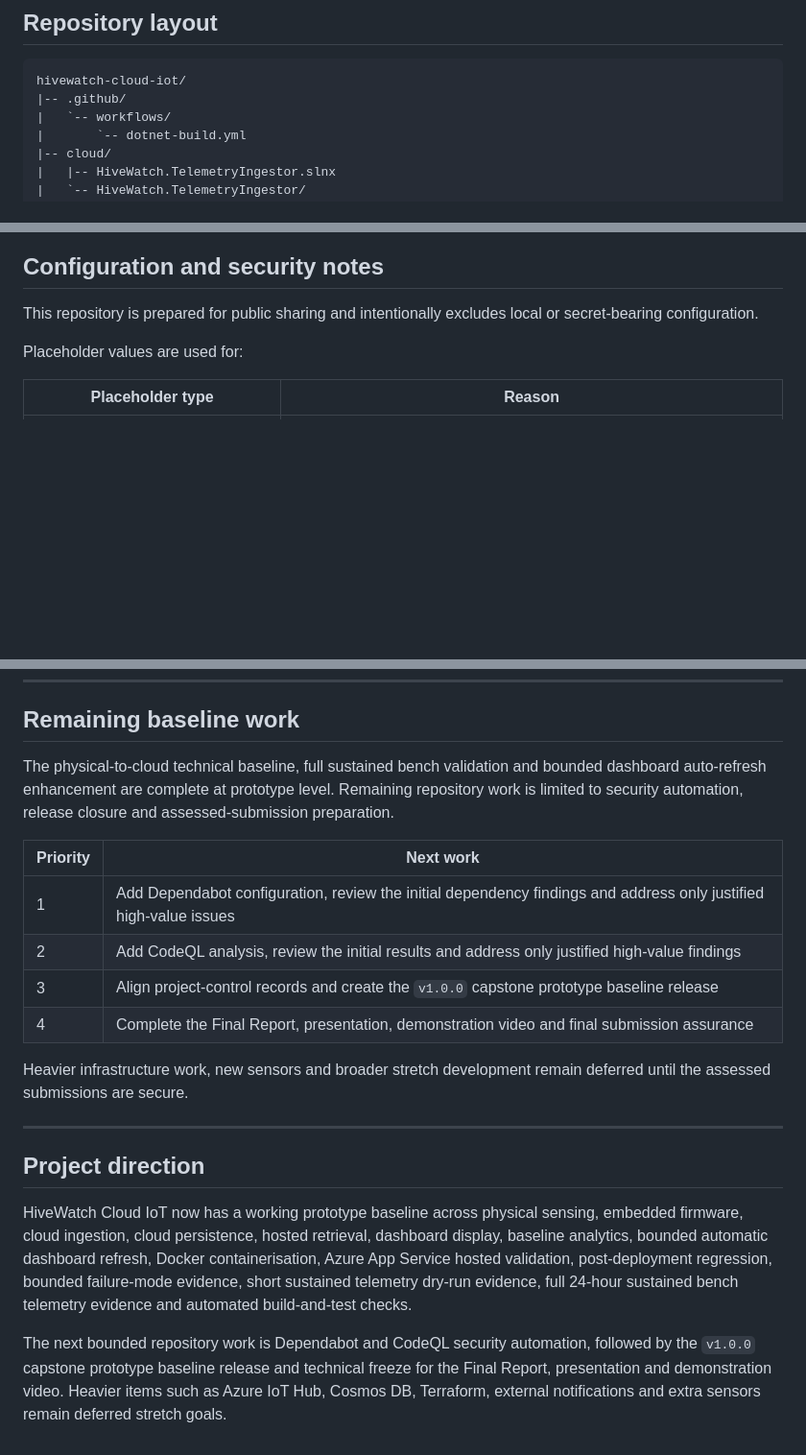
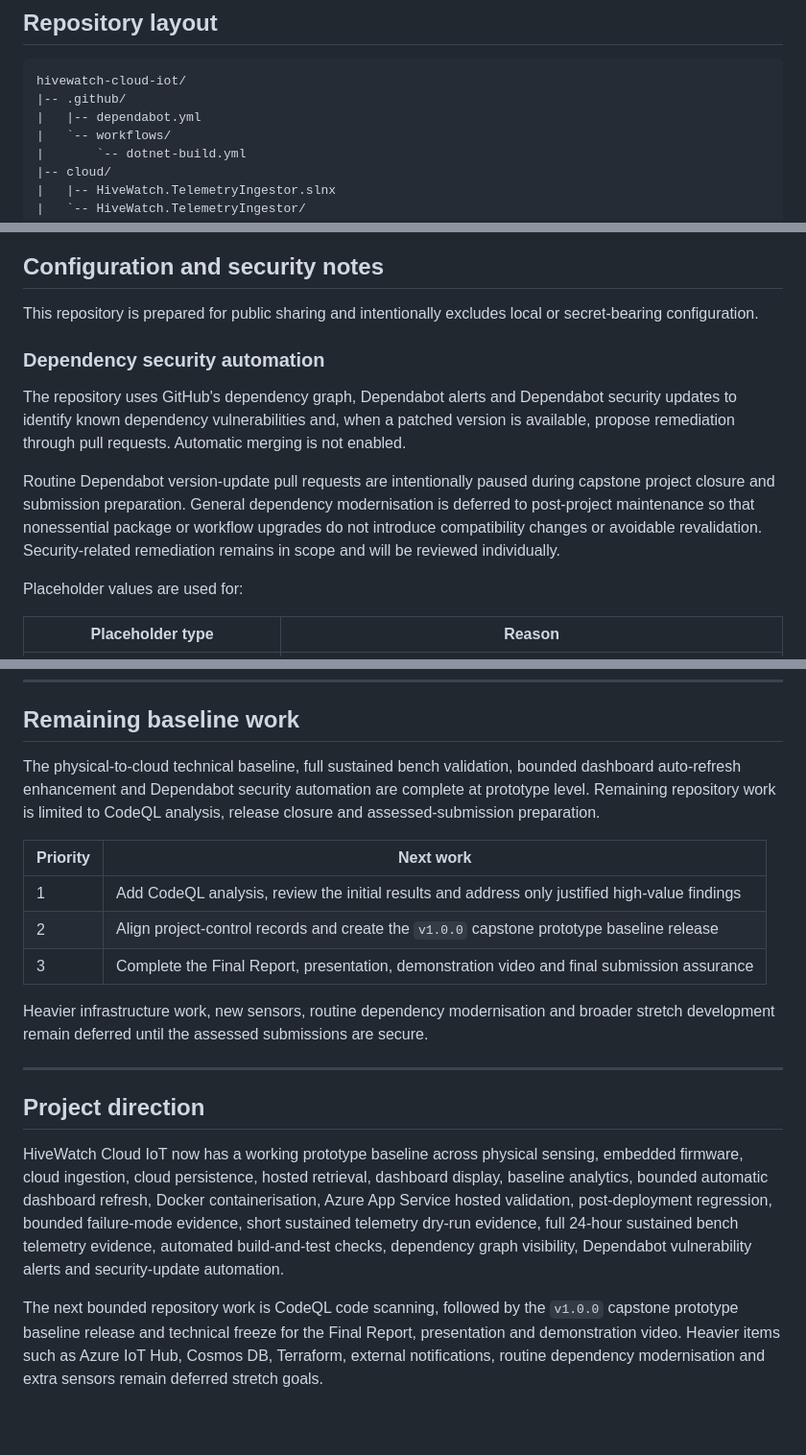
Before and after one commit to sdaly-ie/hivewatch-cloud-iot, a Markdown page: README.md, 3 parts joined by grey strips. Shown at 96% size. Rendered like a GitHub page; blank space fills up the shorter version.

Commit message:
docs: update README after Dependabot setup

````diff
--- a/README.md
+++ b/README.md
@@ -501,6 +501,7 @@ The automatic-refresh enhancement was later deployed using the immutable Azure C
 ```text
 hivewatch-cloud-iot/
 |-- .github/
+|   |-- dependabot.yml
 |   `-- workflows/
 |       `-- dotnet-build.yml
 |-- cloud/
@@ -535,6 +536,12 @@ hivewatch-cloud-iot/
 ## Configuration and security notes
 
 This repository is prepared for public sharing and intentionally excludes local or secret-bearing configuration.
+
+### Dependency security automation
+
+The repository uses GitHub's dependency graph, Dependabot alerts and Dependabot security updates to identify known dependency vulnerabilities and, when a patched version is available, propose remediation through pull requests. Automatic merging is not enabled.
+
+Routine Dependabot version-update pull requests are intentionally paused during capstone project closure and submission preparation. General dependency modernisation is deferred to post-project maintenance so that nonessential package or workflow upgrades do not introduce compatibility changes or avoidable revalidation. Security-related remediation remains in scope and will be reviewed individually.
 
 Placeholder values are used for:
 
@@ -578,21 +585,20 @@ This kept early HTTPS smoke tests simple. A hardened production version would us
 
 ## Remaining baseline work
 
-The physical-to-cloud technical baseline, full sustained bench validation and bounded dashboard auto-refresh enhancement are complete at prototype level. Remaining repository work is limited to security automation, release closure and assessed-submission preparation.
+The physical-to-cloud technical baseline, full sustained bench validation, bounded dashboard auto-refresh enhancement and Dependabot security automation are complete at prototype level. Remaining repository work is limited to CodeQL analysis, release closure and assessed-submission preparation.
 
 | Priority | Next work |
 |---|---|
-| 1 | Add Dependabot configuration, review the initial dependency findings and address only justified high-value issues |
-| 2 | Add CodeQL analysis, review the initial results and address only justified high-value findings |
-| 3 | Align project-control records and create the `v1.0.0` capstone prototype baseline release |
-| 4 | Complete the Final Report, presentation, demonstration video and final submission assurance |
+| 1 | Add CodeQL analysis, review the initial results and address only justified high-value findings |
+| 2 | Align project-control records and create the `v1.0.0` capstone prototype baseline release |
+| 3 | Complete the Final Report, presentation, demonstration video and final submission assurance |
 
-Heavier infrastructure work, new sensors and broader stretch development remain deferred until the assessed submissions are secure.
+Heavier infrastructure work, new sensors, routine dependency modernisation and broader stretch development remain deferred until the assessed submissions are secure.
 
 ---
 
 ## Project direction
 
-HiveWatch Cloud IoT now has a working prototype baseline across physical sensing, embedded firmware, cloud ingestion, cloud persistence, hosted retrieval, dashboard display, baseline analytics, bounded automatic dashboard refresh, Docker containerisation, Azure App Service hosted validation, post-deployment regression, bounded failure-mode evidence, short sustained telemetry dry-run evidence, full 24-hour sustained bench telemetry evidence and automated build-and-test checks.
+HiveWatch Cloud IoT now has a working prototype baseline across physical sensing, embedded firmware, cloud ingestion, cloud persistence, hosted retrieval, dashboard display, baseline analytics, bounded automatic dashboard refresh, Docker containerisation, Azure App Service hosted validation, post-deployment regression, bounded failure-mode evidence, short sustained telemetry dry-run evidence, full 24-hour sustained bench telemetry evidence, automated build-and-test checks, dependency graph visibility, Dependabot vulnerability alerts and security-update automation.
 
-The next bounded repository work is Dependabot and CodeQL security automation, followed by the `v1.0.0` capstone prototype baseline release and technical freeze for the Final Report, presentation and demonstration video. Heavier items such as Azure IoT Hub, Cosmos DB, Terraform, external notifications and extra sensors remain deferred stretch goals.
+The next bounded repository work is CodeQL code scanning, followed by the `v1.0.0` capstone prototype baseline release and technical freeze for the Final Report, presentation and demonstration video. Heavier items such as Azure IoT Hub, Cosmos DB, Terraform, external notifications, routine dependency modernisation and extra sensors remain deferred stretch goals.
````
